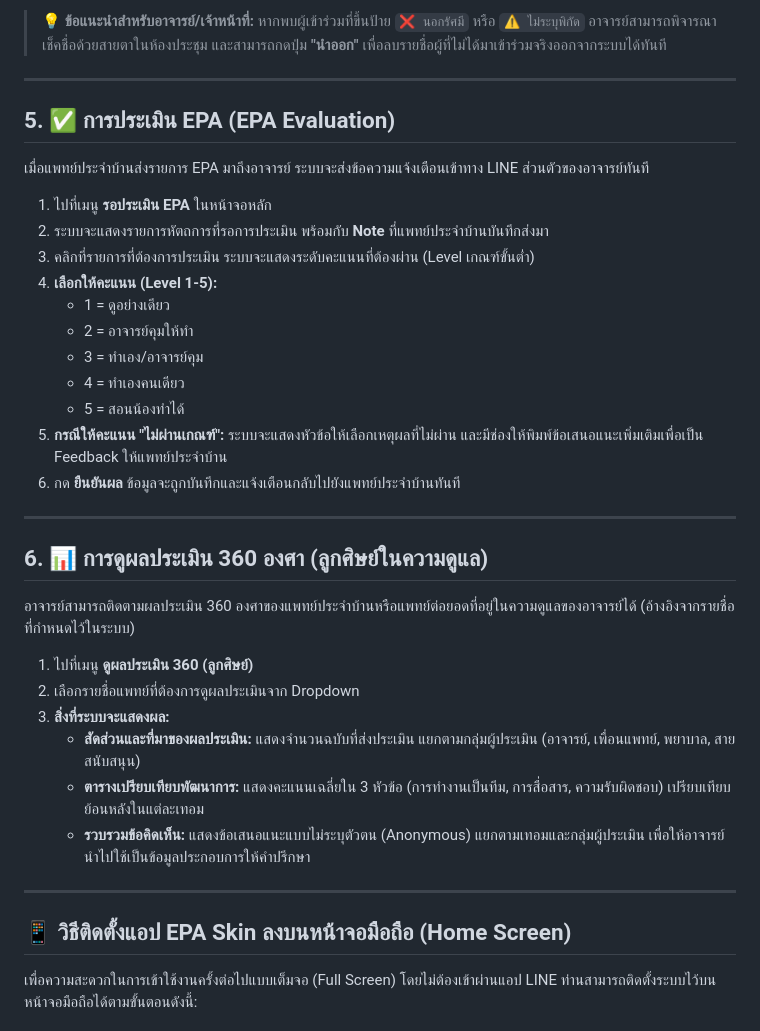
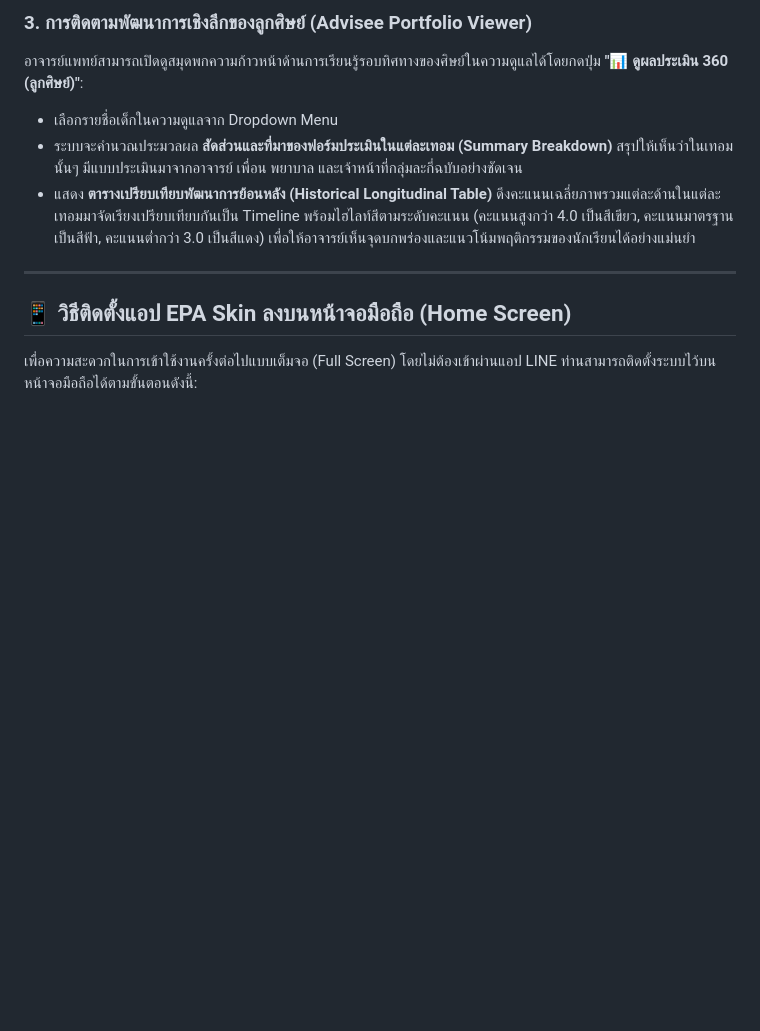
Before and after one commit to somsaktan-rama/skinEPA, a Markdown page: readme_instructor.md, the part around one of its changes. GitHub-like rendering; blank space fills up the shorter version.

Commit message:
Revise readme for skinEPA system version 2.20
Updated the user manual for the skinEPA system to version 2.20, including new features and authentication flow.

```diff
--- a/readme_instructor.md
+++ b/readme_instructor.md
@@ -66,32 +50,8 @@
-> **💡 ข้อแนะนำสำหรับอาจารย์/เจ้าหน้าที่:** หากพบผู้เข้าร่วมที่ขึ้นป้าย `❌ นอกรัศมี` หรือ `⚠️ ไม่ระบุพิกัด` อาจารย์สามารถพิจารณาเช็คชื่อด้วยสายตาในห้องประชุม และสามารถกดปุ่ม **"นำออก"** เพื่อลบรายชื่อผู้ที่ไม่ได้มาเข้าร่วมจริงออกจากระบบได้ทันที
-
----
-
-## 5. ✅ การประเมิน EPA (EPA Evaluation)
-เมื่อแพทย์ประจำบ้านส่งรายการ EPA มาถึงอาจารย์ ระบบจะส่งข้อความแจ้งเตือนเข้าทาง LINE ส่วนตัวของอาจารย์ทันที
-1. ไปที่เมนู **รอประเมิน EPA** ในหน้าจอหลัก
-2. ระบบจะแสดงรายการหัตถการที่รอการประเมิน พร้อมกับ **Note** ที่แพทย์ประจำบ้านบันทึกส่งมา
-3. คลิกที่รายการที่ต้องการประเมิน ระบบจะแสดงระดับคะแนนที่ต้องผ่าน (Level เกณฑ์ขั้นต่ำ)
-4. **เลือกให้คะแนน (Level 1-5):**
-   * 1 = ดูอย่างเดียว
-   * 2 = อาจารย์คุมให้ทำ
-   * 3 = ทำเอง/อาจารย์คุม
-   * 4 = ทำเองคนเดียว
-   * 5 = สอนน้องทำได้
-5. **กรณีให้คะแนน "ไม่ผ่านเกณฑ์":** ระบบจะแสดงหัวข้อให้เลือกเหตุผลที่ไม่ผ่าน และมีช่องให้พิมพ์ข้อเสนอแนะเพิ่มเติมเพื่อเป็น Feedback ให้แพทย์ประจำบ้าน
-6. กด **ยืนยันผล** ข้อมูลจะถูกบันทึกและแจ้งเตือนกลับไปยังแพทย์ประจำบ้านทันที
-
----
-
-## 6. 📊 การดูผลประเมิน 360 องศา (ลูกศิษย์ในความดูแล)
-อาจารย์สามารถติดตามผลประเมิน 360 องศาของแพทย์ประจำบ้านหรือแพทย์ต่อยอดที่อยู่ในความดูแลของอาจารย์ได้ (อ้างอิงจากรายชื่อที่กำหนดไว้ในระบบ)
-1. ไปที่เมนู **ดูผลประเมิน 360 (ลูกศิษย์)**
-2. เลือกรายชื่อแพทย์ที่ต้องการดูผลประเมินจาก Dropdown
-3. **สิ่งที่ระบบจะแสดงผล:**
-   * **สัดส่วนและที่มาของผลประเมิน:** แสดงจำนวนฉบับที่ส่งประเมิน แยกตามกลุ่มผู้ประเมิน (อาจารย์, เพื่อนแพทย์, พยาบาล, สายสนับสนุน)
-   * **ตารางเปรียบเทียบพัฒนาการ:** แสดงคะแนนเฉลี่ยใน 3 หัวข้อ (การทำงานเป็นทีม, การสื่อสาร, ความรับผิดชอบ) เปรียบเทียบย้อนหลังในแต่ละเทอม
-   * **รวบรวมข้อคิดเห็น:** แสดงข้อเสนอแนะแบบไม่ระบุตัวตน (Anonymous) แยกตามเทอมและกลุ่มผู้ประเมิน เพื่อให้อาจารย์นำไปใช้เป็นข้อมูลประกอบการให้คำปรึกษา
-
+### 3. การติดตามพัฒนาการเชิงลึกของลูกศิษย์ (Advisee Portfolio Viewer)
+อาจารย์แพทย์สามารถเปิดดูสมุดพกความก้าวหน้าด้านการเรียนรู้รอบทิศทางของศิษย์ในความดูแลได้โดยกดปุ่ม **"📊 ดูผลประเมิน 360 (ลูกศิษย์)"**:
+* เลือกรายชื่อเด็กในความดูแลจาก Dropdown Menu
+* ระบบจะคำนวณประมวลผล **สัดส่วนและที่มาของฟอร์มประเมินในแต่ละเทอม (Summary Breakdown)** สรุปให้เห็นว่าในเทอมนั้นๆ มีแบบประเมินมาจากอาจารย์ เพื่อน พยาบาล และเจ้าหน้าที่กลุ่มละกี่ฉบับอย่างชัดเจน
+* แสดง **ตารางเปรียบเทียบพัฒนาการย้อนหลัง (Historical Longitudinal Table)** ดึงคะแนนเฉลี่ยภาพรวมแต่ละด้านในแต่ละเทอมมาจัดเรียงเปรียบเทียบกันเป็น Timeline พร้อมไฮไลท์สีตามระดับคะแนน (คะแนนสูงกว่า 4.0 เป็นสีเขียว, คะแนนมาตรฐานเป็นสีฟ้า, คะแนนต่ำกว่า 3.0 เป็นสีแดง) เพื่อให้อาจารย์เห็นจุดบกพร่องและแนวโน้มพฤติกรรมของนักเรียนได้อย่างแม่นยำ
 ---
 
 ## 📱 วิธีติดตั้งแอป EPA Skin ลงบนหน้าจอมือถือ (Home Screen)
```
Also changed, not shown: other parts of readme_instructor.md (+27 -43 lines).
